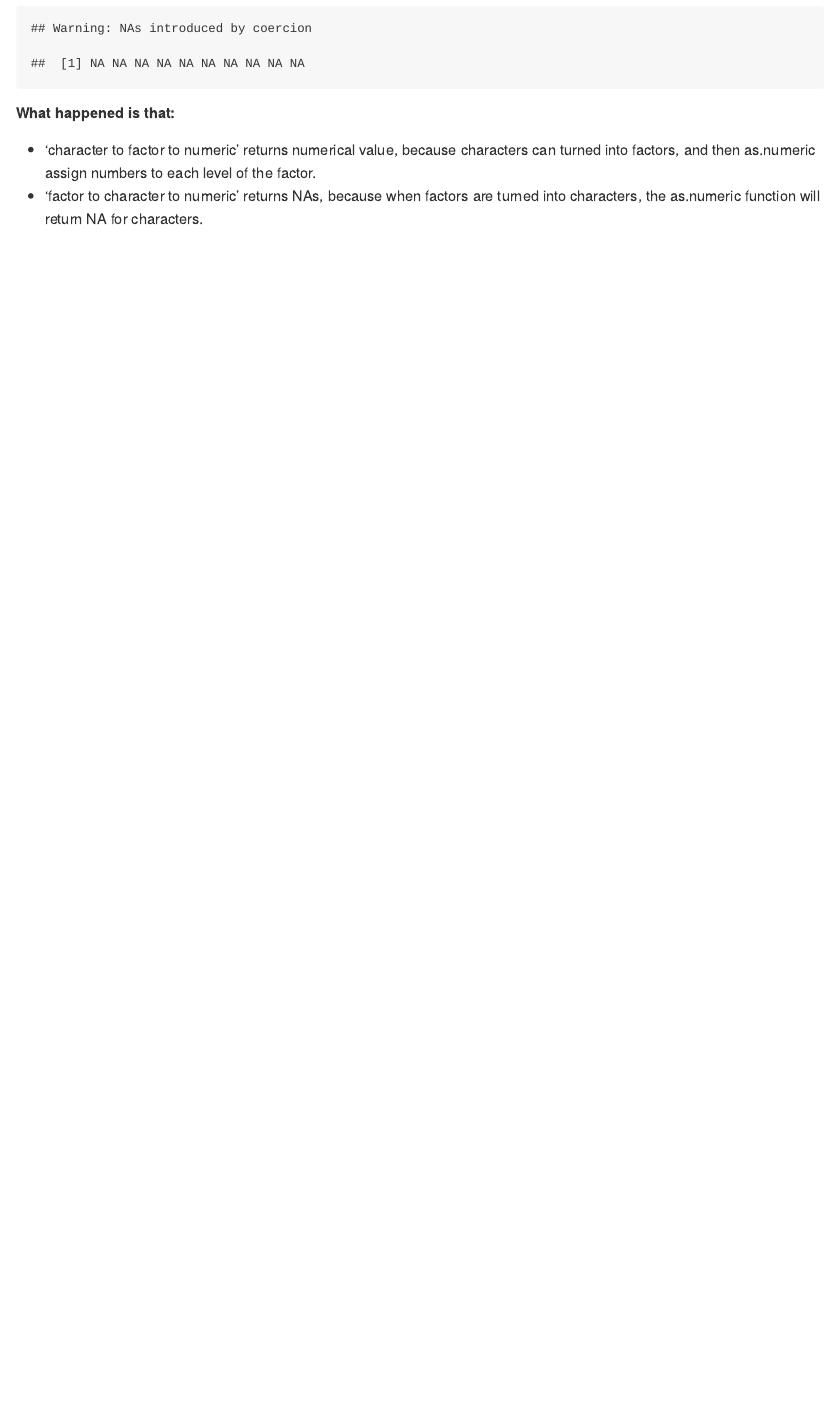
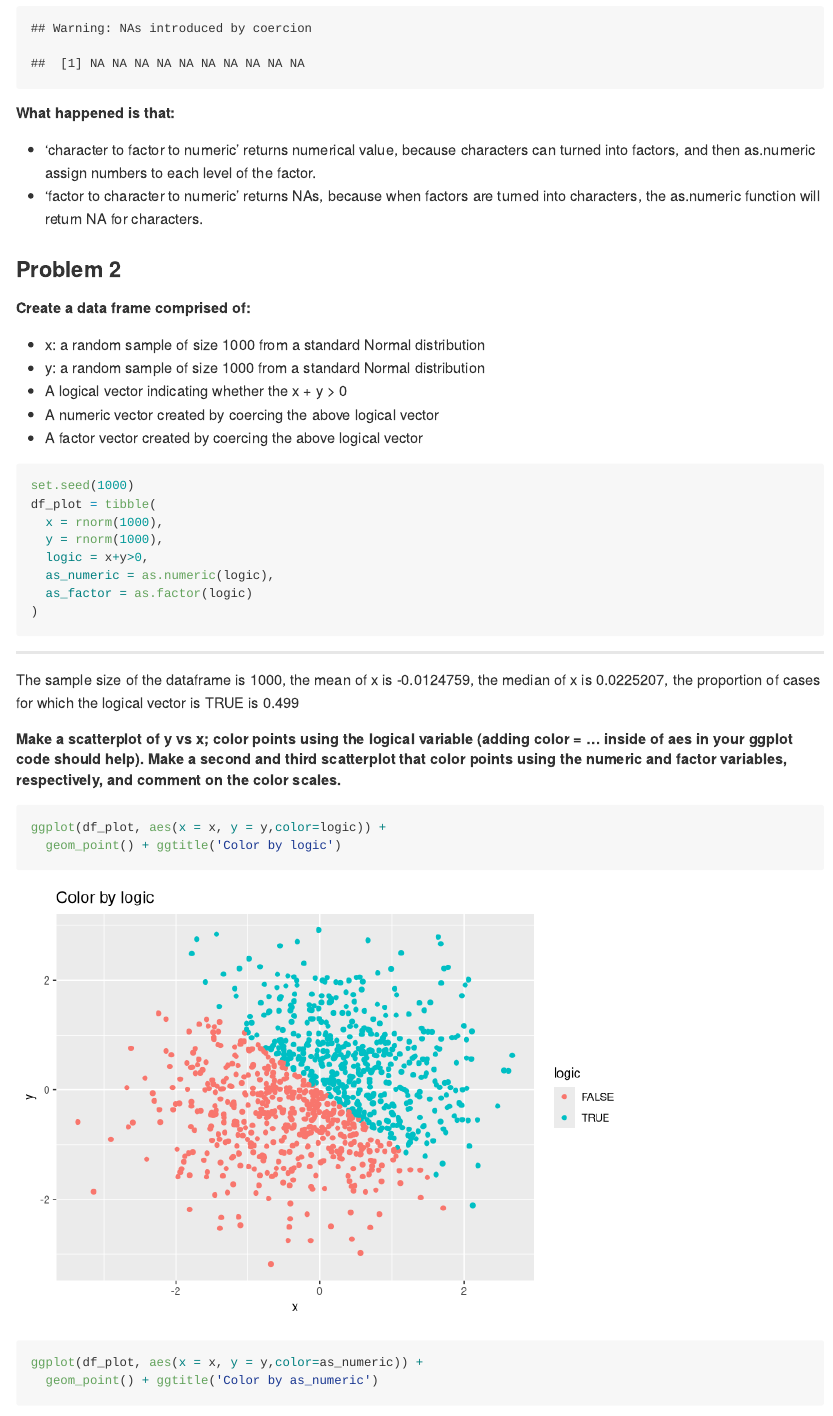
Before and after one commit to danazenggg/p8105_hw1_dz2399, an R Markdown document (p8105_hw1_dz2399.Rmd): the page in a window 1100 px wide, from 2180 px down. Rendered offline with R 4.5, knitr and Pandoc, with nearby package versions; code that draws random numbers runs with fixed seeds of ours.

Commit message:
Problem 2

````diff
--- a/p8105_hw1_dz2399.Rmd
+++ b/p8105_hw1_dz2399.Rmd
@@ -56,3 +56,35 @@ as.numeric(as.character(df$vec_factor))
 ##### What happened is that:
 * 'character to factor to numeric' returns numerical value, because characters can turned into factors, and then as.numeric assign numbers to each level of the factor.
 * 'factor to character to numeric' returns NAs, because when factors are turned into characters, the as.numeric function will return NA for characters.
+
+
+### Problem 2
+
+##### Create a data frame comprised of:
+* x: a random sample of size 1000 from a standard Normal distribution
+* y: a random sample of size 1000 from a standard Normal distribution
+* A logical vector indicating whether the x + y > 0
+* A numeric vector created by coercing the above logical vector
+* A factor vector created by coercing the above logical vector
+
+```{r}
+set.seed(1000)
+df_plot = tibble(
+  x = rnorm(1000),
+  y = rnorm(1000),
+  logic = x+y>0,
+  as_numeric = as.numeric(logic),
+  as_factor = as.factor(logic)
+)
+```
+***
+The sample size of the dataframe is `r dim(df_plot)[1]`, the mean of x is `r mean(df_plot$x)`, the median of x is `r median(df_plot$x)`, the proportion of cases for which the logical vector is TRUE is `r sum(df_plot$logic==T)/dim(df_plot)[1]`
+
+
+##### Make a scatterplot of y vs x; color points using the logical variable (adding color = ... inside of aes in your ggplot code should help). Make a second and third scatterplot that color points using the numeric and factor variables, respectively, and comment on the color scales.
+
+```{r}
+ggplot(df_plot, aes(x = x, y = y,color=logic)) +
+  geom_point() + ggtitle('Color by logic')
+ggplot(df_plot, aes(x = x, y = y,color=as_numeric)) +
+  geom_point() + ggtitle('Color by as_numeric')
````
Also changed, not shown: p8105_hw1_dz2399.md, plot1_color_by_logic.jpg (added), p8105_hw1_dz2399.Rmd (6 more changed lines).
